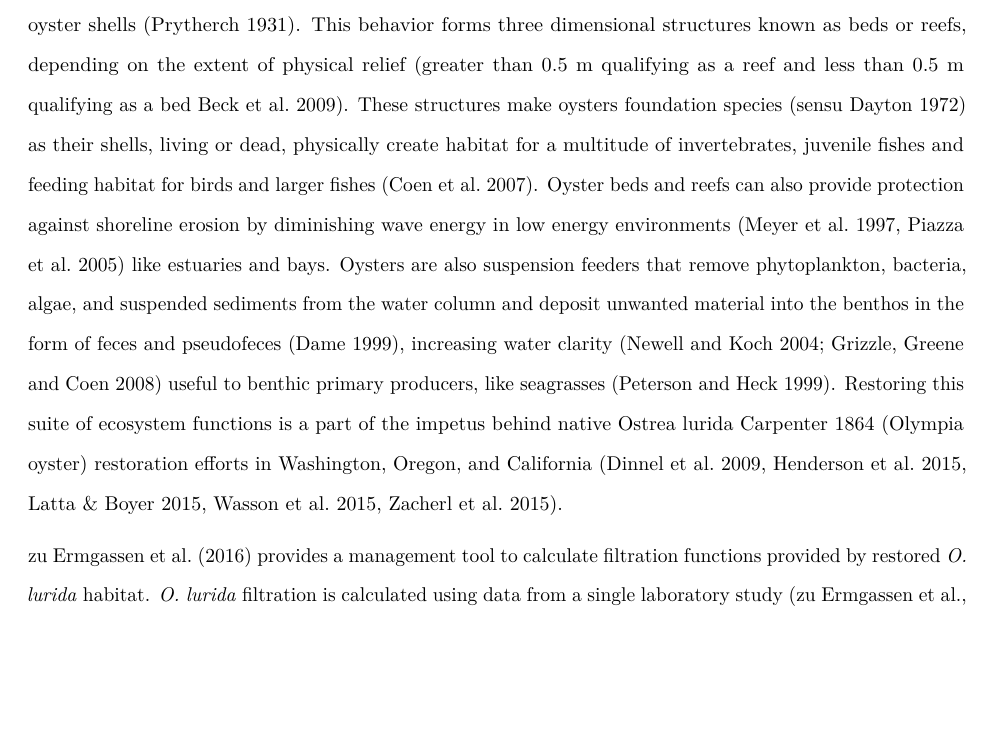
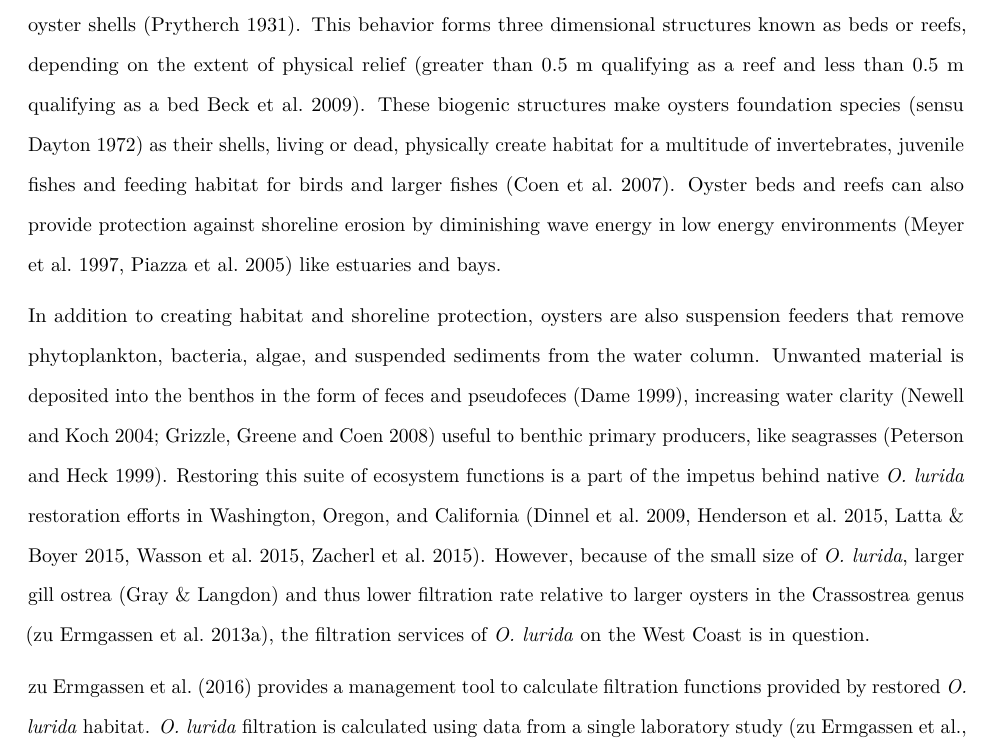
Before and after one commit to theamarks/Oyster-Insitu-Filtration, an R Markdown document (Thesis_Manuscript/Thesis_Introduction.Rmd): part of page 2 of 5, cut so that both start at the same text, the shorter picture padded with empty space. Rendered offline with R 4.5, knitr and Pandoc, then LaTeX, with nearby package versions; a font, style sheet, LaTeX package, included part or bibliography that could not be used is replaced or left out.

Commit message:
Split 2nd paragraph, new 3rd paragraph focuses on filter feeding, restoration impetus, and why O.lurida filtration is in question.

```diff
--- a/Thesis_Manuscript/Thesis_Introduction.Rmd
+++ b/Thesis_Manuscript/Thesis_Introduction.Rmd
@@ -34,7 +34,9 @@ output:
 
 The Olympia oyster (Ostrea lurida) is native to the Pacific North American coast, ranging from British Columbia, Canada (Polson and Zacherl 2009) to Baja California, Mexico (Raith et al. 2016). Overharvest of *O. lurida* (Kirby 2004), nutrient and sediment pollution (Hopkins et al. 1931, Lotze et al. 2006), invasive species, and disease (Ruesink et al. 2005) led to the collapse of historical *O. lurida* populations. Currently, *O. lurida* abundances are less than 1% of historical estimates in California (Beck et al. 2011). Non-native oyster species were introduced to the west coast starting in 1904 (reviewed in (Baker 1995)) [read Galtsoff 1929, Bonnot 1935, Elsasser and Heizer 1966, Kidd 1967, Baker 1995] to subsidize dwindling native *O. lurida* harvests. [The most sucessful introduced oyster was the Japanese oyster, the most cultivated oyster worldwide, accounts for 90% of oyster aquaculture] The Japanese oyster (Crassostrea gigas) has established feral populations outside of aquaculture operations in Southern California (Crooks, Crooks and Crooks 2015; Zacherl, personal observations) [Am I talking about the whole coast or just Cali?].
 
-The extreme reduction in native *O. lurida* abundances is coupled with the loss of important hard substrate habitat and its associated ecosystem services. Oyster larvae settle and grow on hard substrate, often other oyster shells (Prytherch 1931). This behavior forms three dimensional structures known as beds or reefs, depending on the extent of physical relief (greater than 0.5 m qualifying as a reef and less than 0.5 m qualifying as a bed Beck et al. 2009). These structures make oysters  foundation species (sensu Dayton 1972) as their shells, living or dead, physically create habitat for a multitude of invertebrates, juvenile fishes and feeding habitat for birds and larger fishes (Coen et al. 2007). Oyster beds and reefs can also provide protection against shoreline erosion by diminishing wave energy in low energy environments (Meyer et al. 1997, Piazza et al. 2005) like estuaries and bays. Oysters are also suspension feeders that remove phytoplankton, bacteria, algae, and suspended sediments from the water column and deposit unwanted material into the benthos in the form of feces and pseudofeces (Dame 1999), increasing water clarity (Newell and Koch 2004; Grizzle, Greene and Coen 2008) useful to benthic primary producers, like seagrasses (Peterson and Heck 1999). Restoring this suite of ecosystem functions is a part of the impetus behind native Ostrea lurida Carpenter 1864 (Olympia oyster) restoration efforts in Washington, Oregon, and California (Dinnel et al. 2009, Henderson et al. 2015, Latta & Boyer 2015, Wasson et al. 2015, Zacherl et al. 2015).
+The extreme reduction in native *O. lurida* abundances is coupled with the loss of important hard substrate habitat and its associated ecosystem services. Oyster larvae settle and grow on hard substrate, often other oyster shells (Prytherch 1931). This behavior forms three dimensional structures known as beds or reefs, depending on the extent of physical relief (greater than 0.5 m qualifying as a reef and less than 0.5 m qualifying as a bed Beck et al. 2009). These biogenic structures make oysters foundation species (sensu Dayton 1972) as their shells, living or dead, physically create habitat for a multitude of invertebrates, juvenile fishes and feeding habitat for birds and larger fishes (Coen et al. 2007). Oyster beds and reefs can also provide protection against shoreline erosion by diminishing wave energy in low energy environments (Meyer et al. 1997, Piazza et al. 2005) like estuaries and bays.
+
+In addition to creating habitat and shoreline protection, oysters are also suspension feeders that remove phytoplankton, bacteria, algae, and suspended sediments from the water column. Unwanted material is deposited into the benthos in the form of feces and pseudofeces (Dame 1999), increasing water clarity (Newell and Koch 2004; Grizzle, Greene and Coen 2008) useful to benthic primary producers, like seagrasses (Peterson and Heck 1999). Restoring this suite of ecosystem functions is a part of the impetus behind native *O. lurida* restoration efforts in Washington, Oregon, and California (Dinnel et al. 2009, Henderson et al. 2015, Latta & Boyer 2015, Wasson et al. 2015, Zacherl et al. 2015). However, because of the small size of *O. lurida*, larger gill ostrea (Gray & Langdon) and thus lower filtration rate relative to larger oysters in the Crassostrea genus (zu Ermgassen et al. 2013a), the filtration services of *O. lurida* on the West Coast is in question.
 
 zu Ermgassen et al. (2016) provides a management tool to calculate filtration functions provided by restored *O. lurida* habitat. *O. lurida* filtration is calculated using data from a single laboratory study (zu Ermgassen et al., 2013), while the eastern oyster (Crassostrea virginica) filtration model uses a combination of laboratory and in situ data. In situ filtration rates of *O. lurida* habitat are important to estimate filtration functions under complex environmental conditions often difficult to simulate in a laboratory setting. Gray and Langdon (2017) measured in situ filtration of isolated *O. lurida* in Yaquina Bay, Oregon, providing a foundation for estimating in situ *O. lurida* filtration rates. However, three factors important to filtration remain underexplored.
 
```
